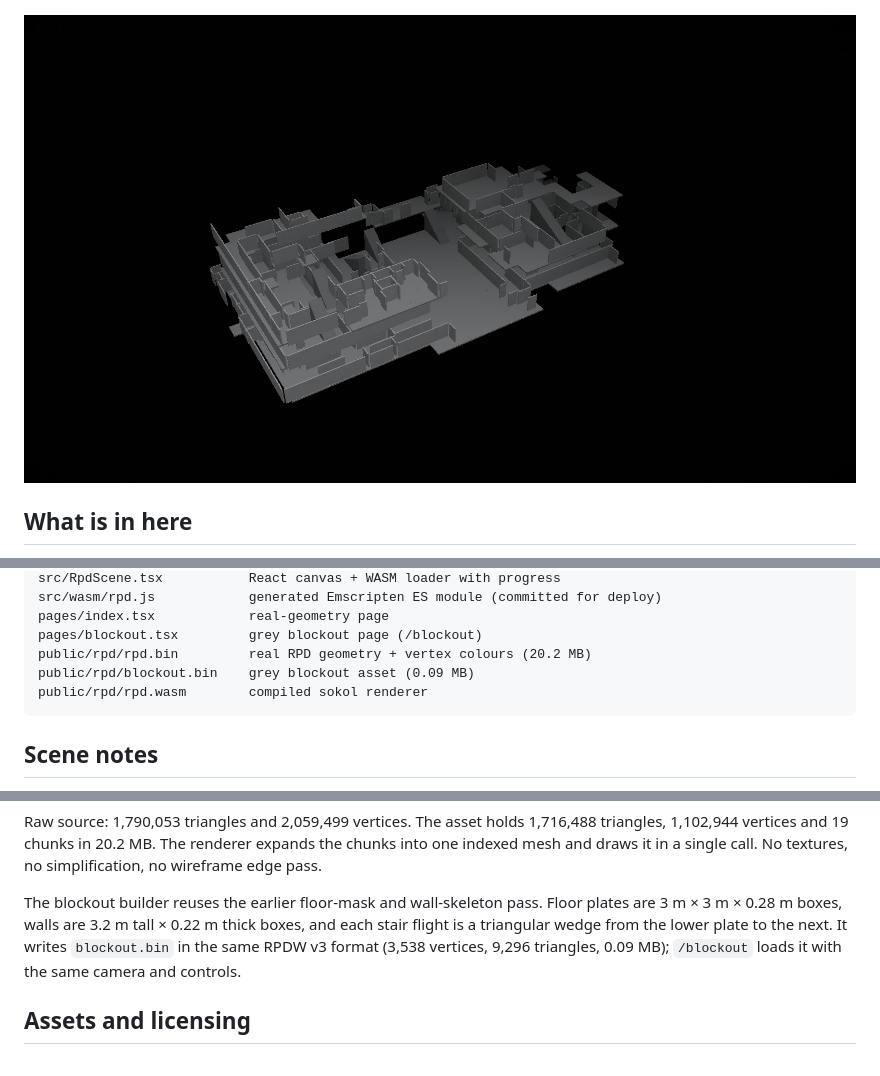
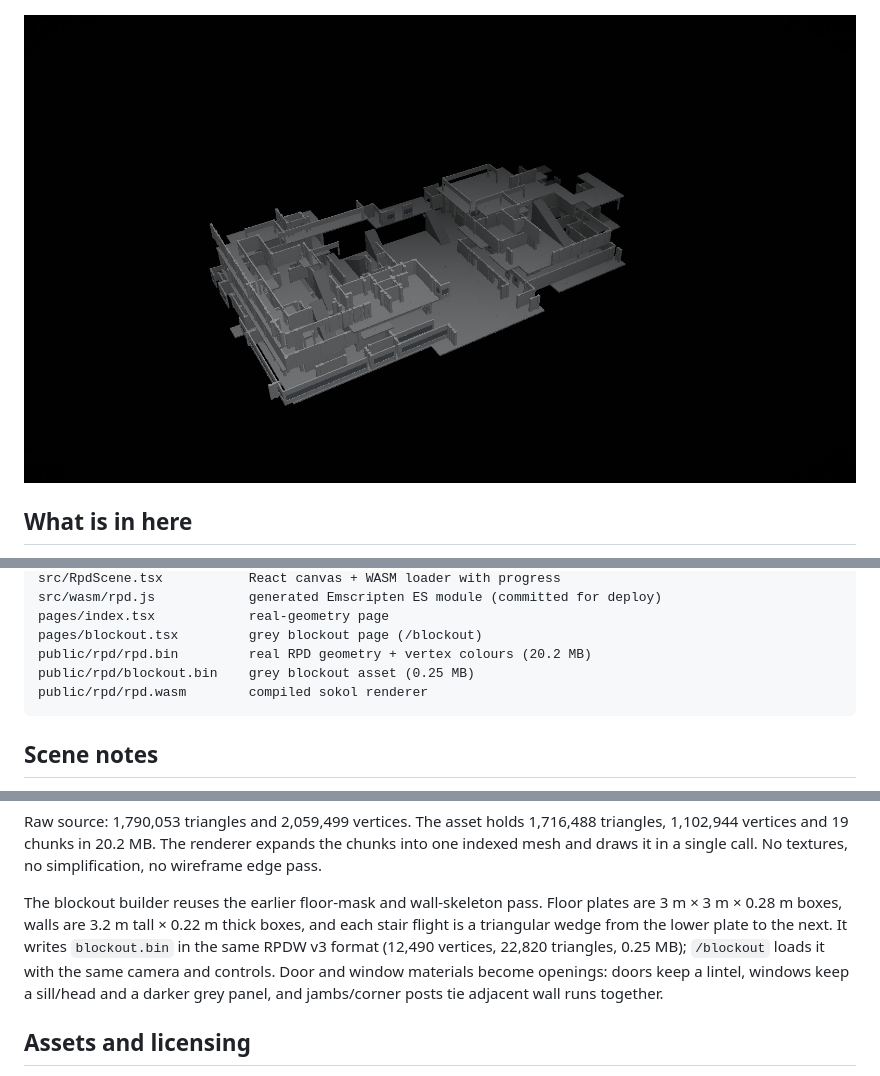
Before and after one commit to nofxboy1234/ink-ribbon, a Markdown page: README.md, 3 parts joined by grey strips. Rendered like a GitHub page; pictures changed too: docs/blockout.jpg.

````diff
--- a/README.md
+++ b/README.md
@@ -129,7 +129,7 @@ src/wasm/rpd.js            generated Emscripten ES module (committed for deploy)
 pages/index.tsx            real-geometry page
 pages/blockout.tsx         grey blockout page (/blockout)
 public/rpd/rpd.bin         real RPD geometry + vertex colours (20.2 MB)
-public/rpd/blockout.bin    grey blockout asset (0.09 MB)
+public/rpd/blockout.bin    grey blockout asset (0.25 MB)
 public/rpd/rpd.wasm        compiled sokol renderer
 ```
 
@@ -154,8 +154,11 @@ textures, no simplification, no wireframe edge pass.
 The blockout builder reuses the earlier floor-mask and wall-skeleton pass. Floor
 plates are 3 m × 3 m × 0.28 m boxes, walls are 3.2 m tall × 0.22 m thick boxes,
 and each stair flight is a triangular wedge from the lower plate to the next.
-It writes `blockout.bin` in the same RPDW v3 format (3,538 vertices, 9,296
-triangles, 0.09 MB); `/blockout` loads it with the same camera and controls.
+It writes `blockout.bin` in the same RPDW v3 format (12,490 vertices, 22,820
+triangles, 0.25 MB); `/blockout` loads it with the same camera and controls.
+Door and window materials become openings: doors keep a lintel, windows keep a
+sill/head and a darker grey panel, and jambs/corner posts tie adjacent wall runs
+together.
 
 ## Assets and licensing
 
````
Also changed, not shown: docs/extraction.md (+6 -2 lines), 3 other files.
